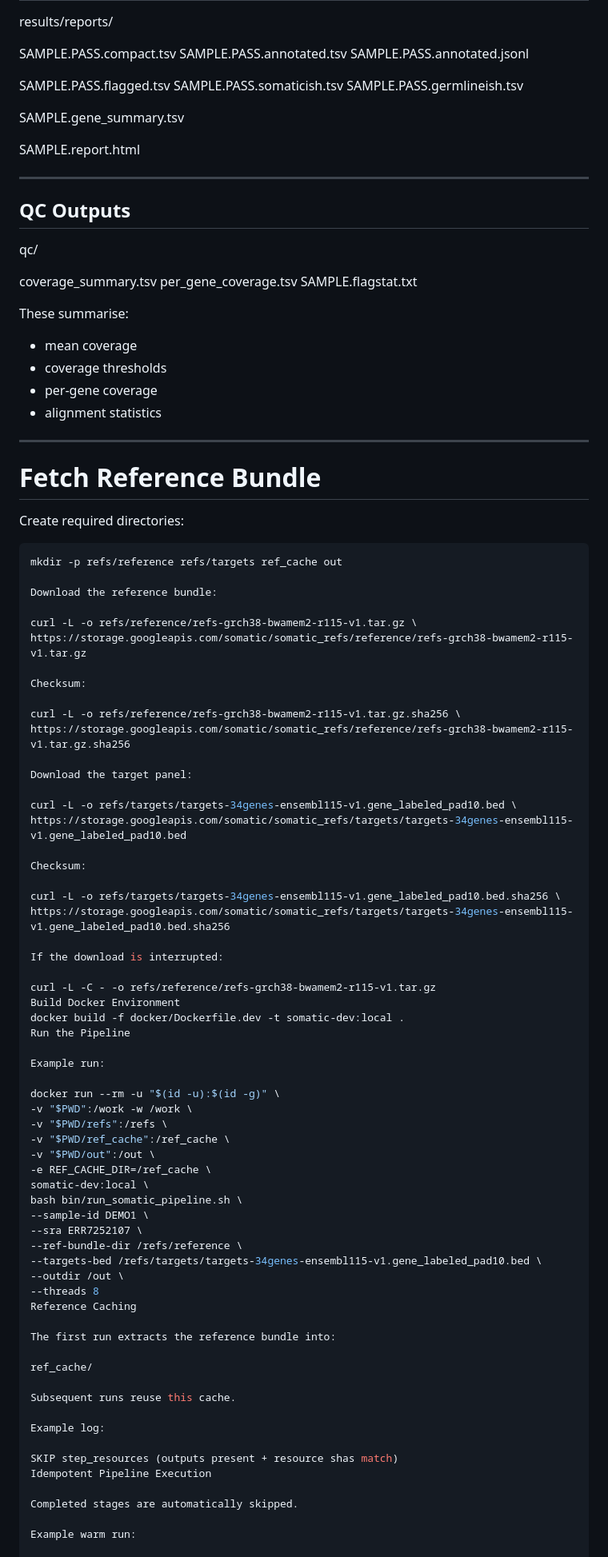
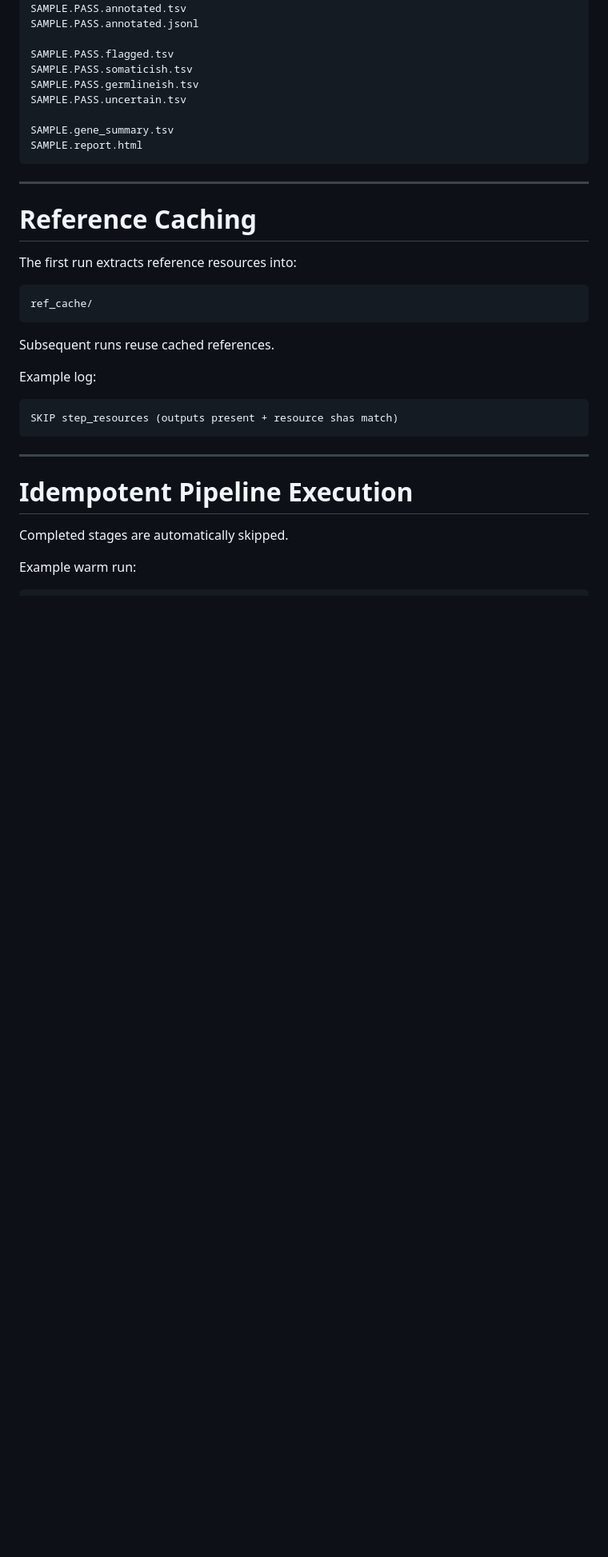
Before and after one commit to adegbola9898/somatic-pipeline-harness, a Markdown page: README.md, the part around one of its changes. Shown at 80% size. GitHub-like rendering; blank space fills up the shorter version.

Commit message:
Improve README documentation and update pipeline outputs

````diff
--- a/README.md
+++ b/README.md
@@ -337,98 +462,39 @@ SAMPLE.PASS.annotated.jsonl
 SAMPLE.PASS.flagged.tsv
 SAMPLE.PASS.somaticish.tsv
 SAMPLE.PASS.germlineish.tsv
+SAMPLE.PASS.uncertain.tsv
 
 SAMPLE.gene_summary.tsv
-
 SAMPLE.report.html
+```
 
 ---
 
-## QC Outputs
+# Reference Caching
 
+The first run extracts reference resources into:
 
-qc/
+```
+ref_cache/
+```
 
-coverage_summary.tsv
-per_gene_coverage.tsv
-SAMPLE.flagstat.txt
+Subsequent runs reuse cached references.
 
-These summarise:
+Example log:
 
-- mean coverage
-- coverage thresholds
-- per-gene coverage
-- alignment statistics
+```
+SKIP step_resources (outputs present + resource shas match)
+```
 
 ---
 
-# Fetch Reference Bundle
-
-Create required directories:
-
-```bash
-mkdir -p refs/reference refs/targets ref_cache out
-
-Download the reference bundle:
-
-curl -L -o refs/reference/refs-grch38-bwamem2-r115-v1.tar.gz \
-https://storage.googleapis.com/somatic/somatic_refs/reference/refs-grch38-bwamem2-r115-v1.tar.gz
-
-Checksum:
-
-curl -L -o refs/reference/refs-grch38-bwamem2-r115-v1.tar.gz.sha256 \
-https://storage.googleapis.com/somatic/somatic_refs/reference/refs-grch38-bwamem2-r115-v1.tar.gz.sha256
-
-Download the target panel:
-
-curl -L -o refs/targets/targets-34genes-ensembl115-v1.gene_labeled_pad10.bed \
-https://storage.googleapis.com/somatic/somatic_refs/targets/targets-34genes-ensembl115-v1.gene_labeled_pad10.bed
-
-Checksum:
-
-curl -L -o refs/targets/targets-34genes-ensembl115-v1.gene_labeled_pad10.bed.sha256 \
-https://storage.googleapis.com/somatic/somatic_refs/targets/targets-34genes-ensembl115-v1.gene_labeled_pad10.bed.sha256
-
-If the download is interrupted:
-
-curl -L -C - -o refs/reference/refs-grch38-bwamem2-r115-v1.tar.gz
-Build Docker Environment
-docker build -f docker/Dockerfile.dev -t somatic-dev:local .
-Run the Pipeline
-
-Example run:
-
-docker run --rm -u "$(id -u):$(id -g)" \
--v "$PWD":/work -w /work \
--v "$PWD/refs":/refs \
--v "$PWD/ref_cache":/ref_cache \
--v "$PWD/out":/out \
--e REF_CACHE_DIR=/ref_cache \
-somatic-dev:local \
-bash bin/run_somatic_pipeline.sh \
---sample-id DEMO1 \
---sra ERR7252107 \
---ref-bundle-dir /refs/reference \
---targets-bed /refs/targets/targets-34genes-ensembl115-v1.gene_labeled_pad10.bed \
---outdir /out \
---threads 8
-Reference Caching
-
-The first run extracts the reference bundle into:
-
-ref_cache/
-
-Subsequent runs reuse this cache.
-
-Example log:
-
-SKIP step_resources (outputs present + resource shas match)
-Idempotent Pipeline Execution
+# Idempotent Pipeline Execution
 
 Completed stages are automatically skipped.
 
 Example warm run:
 
+```
 SKIP step_resources
 SKIP step_ingest
 SKIP step_fastp
````
Also changed, not shown: other parts of README.md (+224 -89 lines).
